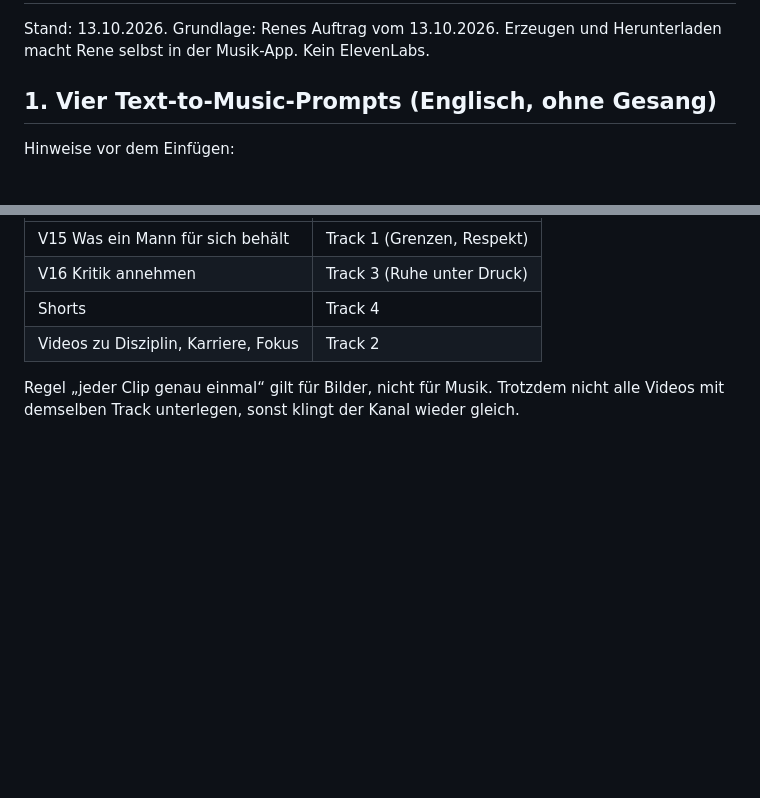
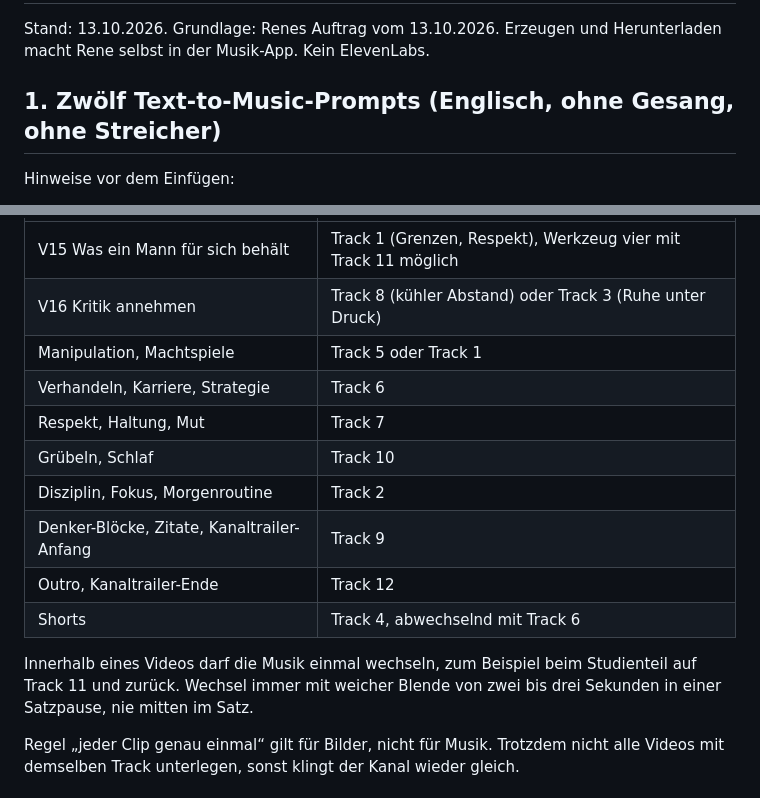
Before and after one commit to laubi88/649490, a Markdown page: kanal_redesign/04_Musik_Prompts_und_8_Minuten.md, 2 parts joined by grey strips. GitHub-like rendering; blank space fills up the shorter version.

```diff
--- a/kanal_redesign/04_Musik_Prompts_und_8_Minuten.md
+++ b/kanal_redesign/04_Musik_Prompts_und_8_Minuten.md
@@ -2,7 +2,7 @@
 
 Stand: 13.10.2026. Grundlage: Renes Auftrag vom 13.10.2026. Erzeugen und Herunterladen macht Rene selbst in der Musik-App. Kein ElevenLabs.
 
-## 1. Vier Text-to-Music-Prompts (Englisch, ohne Gesang)
+## 1. Zwölf Text-to-Music-Prompts (Englisch, ohne Gesang, ohne Streicher)
 
 Hinweise vor dem Einfügen:
 - Keine Film- oder Komponistennamen in den Prompt schreiben. Viele Musikgeneratoren lehnen solche Prompts ab, und es erhöht das Risiko von Content-ID-Treffern.
@@ -34,8 +74,16 @@ Driving dark cinematic pulse for short vertical videos, instrumental, no vocals,
 |---|---|
-| V15 Was ein Mann für sich behält | Track 1 (Grenzen, Respekt) |
-| V16 Kritik annehmen | Track 3 (Ruhe unter Druck) |
-| Shorts | Track 4 |
-| Videos zu Disziplin, Karriere, Fokus | Track 2 |
+| V15 Was ein Mann für sich behält | Track 1 (Grenzen, Respekt), Werkzeug vier mit Track 11 möglich |
+| V16 Kritik annehmen | Track 8 (kühler Abstand) oder Track 3 (Ruhe unter Druck) |
+| Manipulation, Machtspiele | Track 5 oder Track 1 |
+| Verhandeln, Karriere, Strategie | Track 6 |
+| Respekt, Haltung, Mut | Track 7 |
+| Grübeln, Schlaf | Track 10 |
+| Disziplin, Fokus, Morgenroutine | Track 2 |
+| Denker-Blöcke, Zitate, Kanaltrailer-Anfang | Track 9 |
+| Outro, Kanaltrailer-Ende | Track 12 |
+| Shorts | Track 4, abwechselnd mit Track 6 |
+
+Innerhalb eines Videos darf die Musik einmal wechseln, zum Beispiel beim Studienteil auf Track 11 und zurück. Wechsel immer mit weicher Blende von zwei bis drei Sekunden in einer Satzpause, nie mitten im Satz.
 
 Regel „jeder Clip genau einmal“ gilt für Bilder, nicht für Musik. Trotzdem nicht alle Videos mit demselben Track unterlegen, sonst klingt der Kanal wieder gleich.
 
```
Also changed, not shown: other parts of kanal_redesign/04_Musik_Prompts_und_8_Minuten.md (+41 -1 lines).
